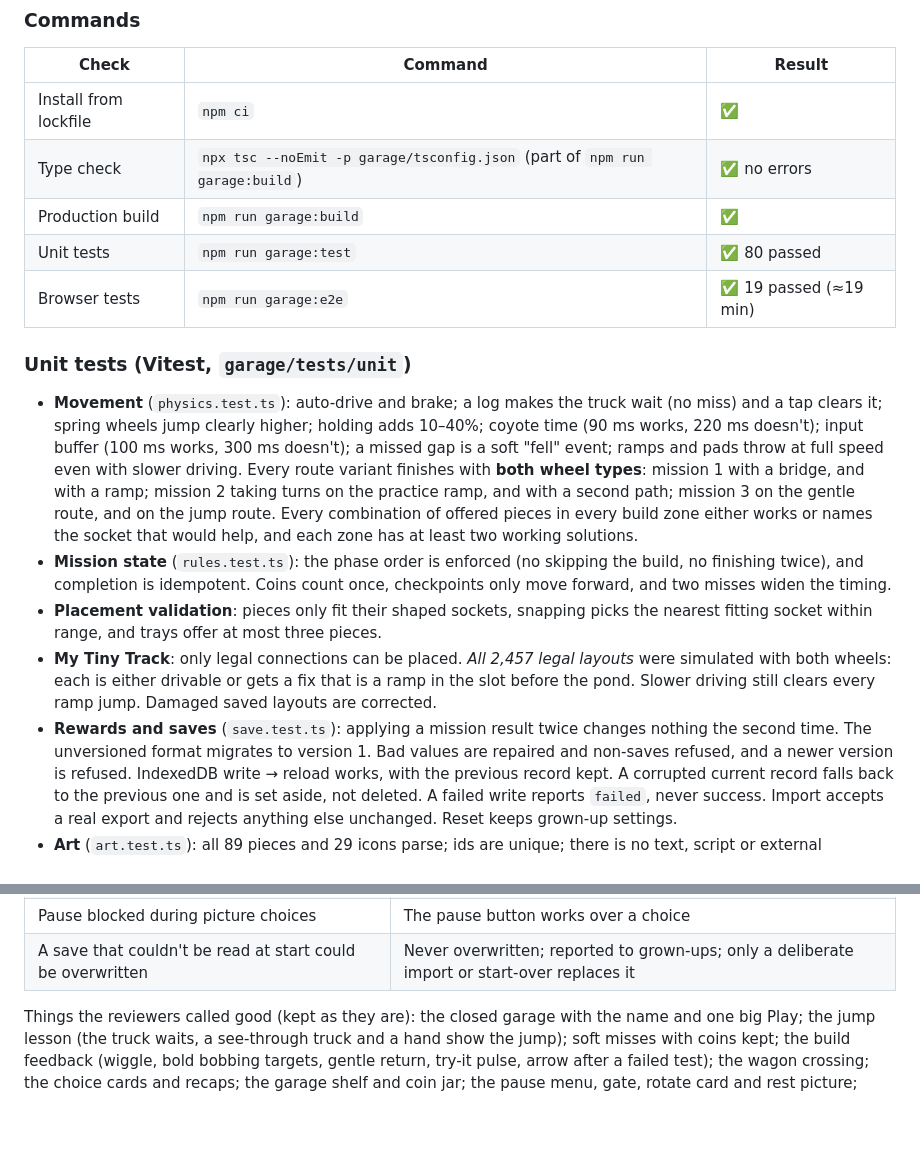
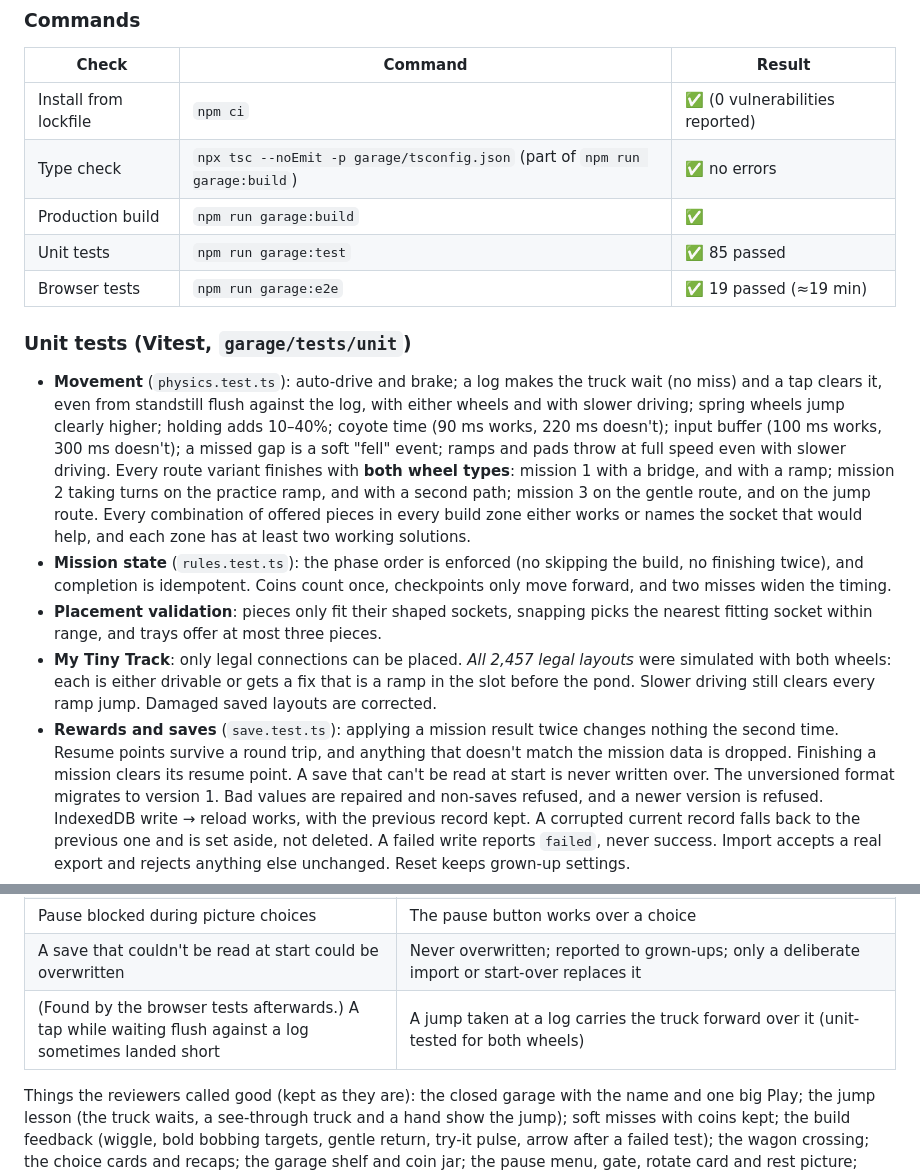
Before and after one commit to jaceybarra/kiddos-games, a Markdown page: garage/docs/TEST_REPORT.md, 2 parts joined by grey strips. GitHub-like rendering; blank space fills up the shorter version.

Commit message:
Wonder Garage test report: updated counts and checks
Co-Authored-By: Claude Opus 5.5 <noreply@anthropic.com>
Claude-Session: https://claude.ai/code/session_018eY5LsuawGy6pi18XbYBE1

```diff
--- a/garage/docs/TEST_REPORT.md
+++ b/garage/docs/TEST_REPORT.md
@@ -12,15 +12,16 @@ Environment: Linux container, Node 22.22, Chromium from Playwright 1.56.1 with s
 
 | Check | Command | Result |
 |---|---|---|
-| Install from lockfile | `npm ci` | ✅ |
+| Install from lockfile | `npm ci` | ✅ (0 vulnerabilities reported) |
 | Type check | `npx tsc --noEmit -p garage/tsconfig.json` (part of `npm run garage:build`) | ✅ no errors |
 | Production build | `npm run garage:build` | ✅ |
-| Unit tests | `npm run garage:test` | ✅ 80 passed |
+| Unit tests | `npm run garage:test` | ✅ 85 passed |
 | Browser tests | `npm run garage:e2e` | ✅ 19 passed (≈19 min) |
 
 ### Unit tests (Vitest, `garage/tests/unit`)
 
-- **Movement** (`physics.test.ts`): auto-drive and brake; a log makes the truck wait (no miss) and a tap clears it;
+- **Movement** (`physics.test.ts`): auto-drive and brake; a log makes the truck wait (no miss) and a tap clears it,
+  even from standstill flush against the log, with either wheels and with slower driving;
   spring wheels jump clearly higher; holding adds 10–40%; coyote time (90 ms works, 220 ms doesn't); input buffer
   (100 ms works, 300 ms doesn't); a missed gap is a soft "fell" event; ramps and pads throw at full speed even with
   slower driving. Every route variant finishes with **both wheel types**: mission 1 with a bridge, and with a ramp;
@@ -34,7 +35,9 @@ Environment: Linux container, Node 22.22, Chromium from Playwright 1.56.1 with s
 - **My Tiny Track**: only legal connections can be placed. *All 2,457 legal layouts* were simulated with both wheels:
   each is either drivable or gets a fix that is a ramp in the slot before the pond. Slower driving still clears every
   ramp jump. Damaged saved layouts are corrected.
-- **Rewards and saves** (`save.test.ts`): applying a mission result twice changes nothing the second time. The
+- **Rewards and saves** (`save.test.ts`): applying a mission result twice changes nothing the second time. Resume
+  points survive a round trip, and anything that doesn't match the mission data is dropped. Finishing a mission
+  clears its resume point. A save that can't be read at start is never written over. The
   unversioned format migrates to version 1. Bad values are repaired and non-saves refused, and a newer version is
   refused. IndexedDB write → reload works, with the previous record kept. A corrupted current record falls back to the
   previous one and is set aside, not deleted. A failed write reports `failed`, never success. Import accepts a real
@@ -105,6 +108,7 @@ before it was fixed.
 | Coin tally showed "0" on tracks; the fix hint was faint | Hidden on tracks; the fix piece is stronger and its tray card bobs |
 | Pause blocked during picture choices | The pause button works over a choice |
 | A save that couldn't be read at start could be overwritten | Never overwritten; reported to grown-ups; only a deliberate import or start-over replaces it |
+| (Found by the browser tests afterwards.) A tap while waiting flush against a log sometimes landed short | A jump taken at a log carries the truck forward over it (unit-tested for both wheels) |
 
 Things the reviewers called good (kept as they are): the closed garage with the name and one big Play; the jump lesson
 (the truck waits, a see-through truck and a hand show the jump); soft misses with coins kept; the build feedback
```
